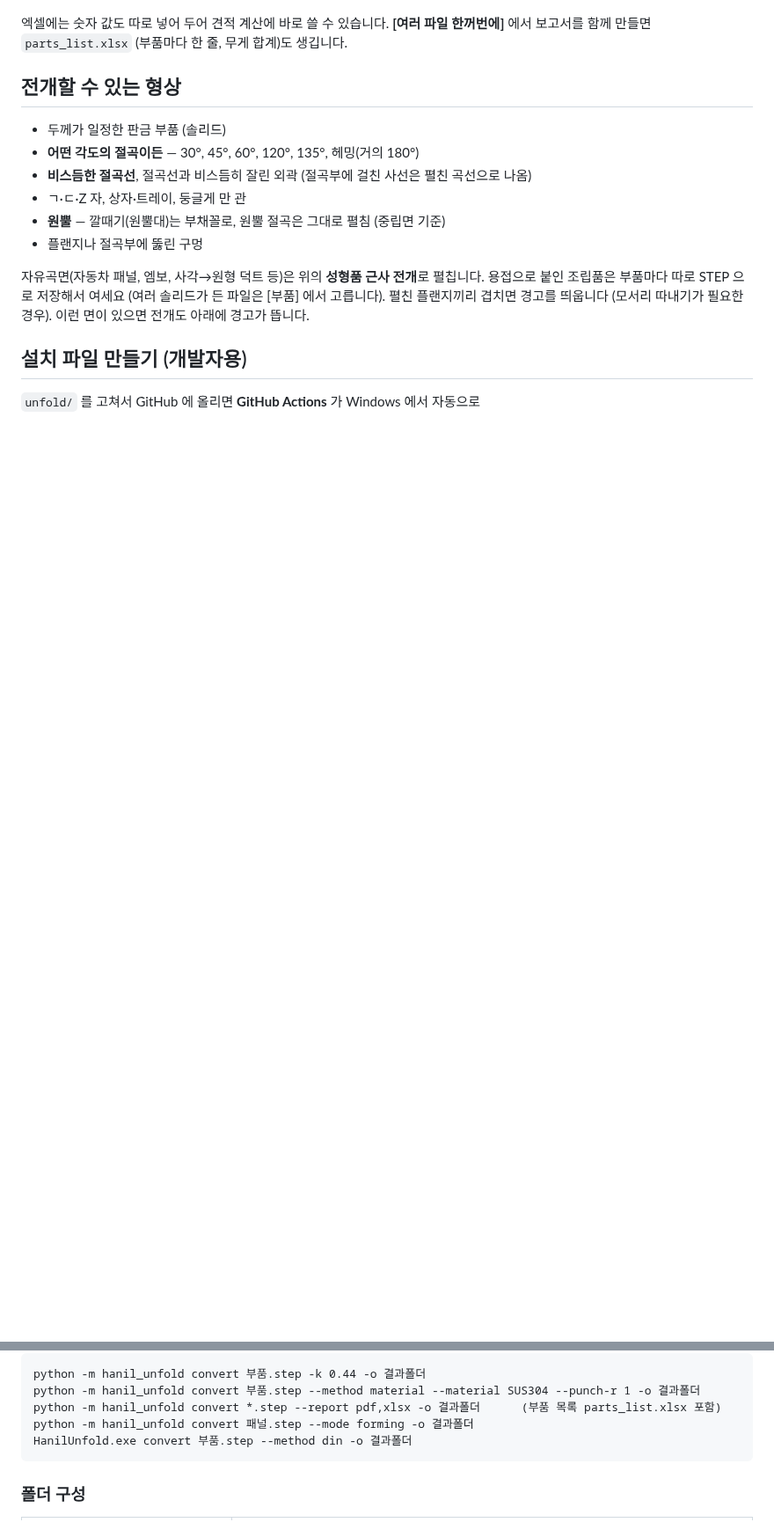
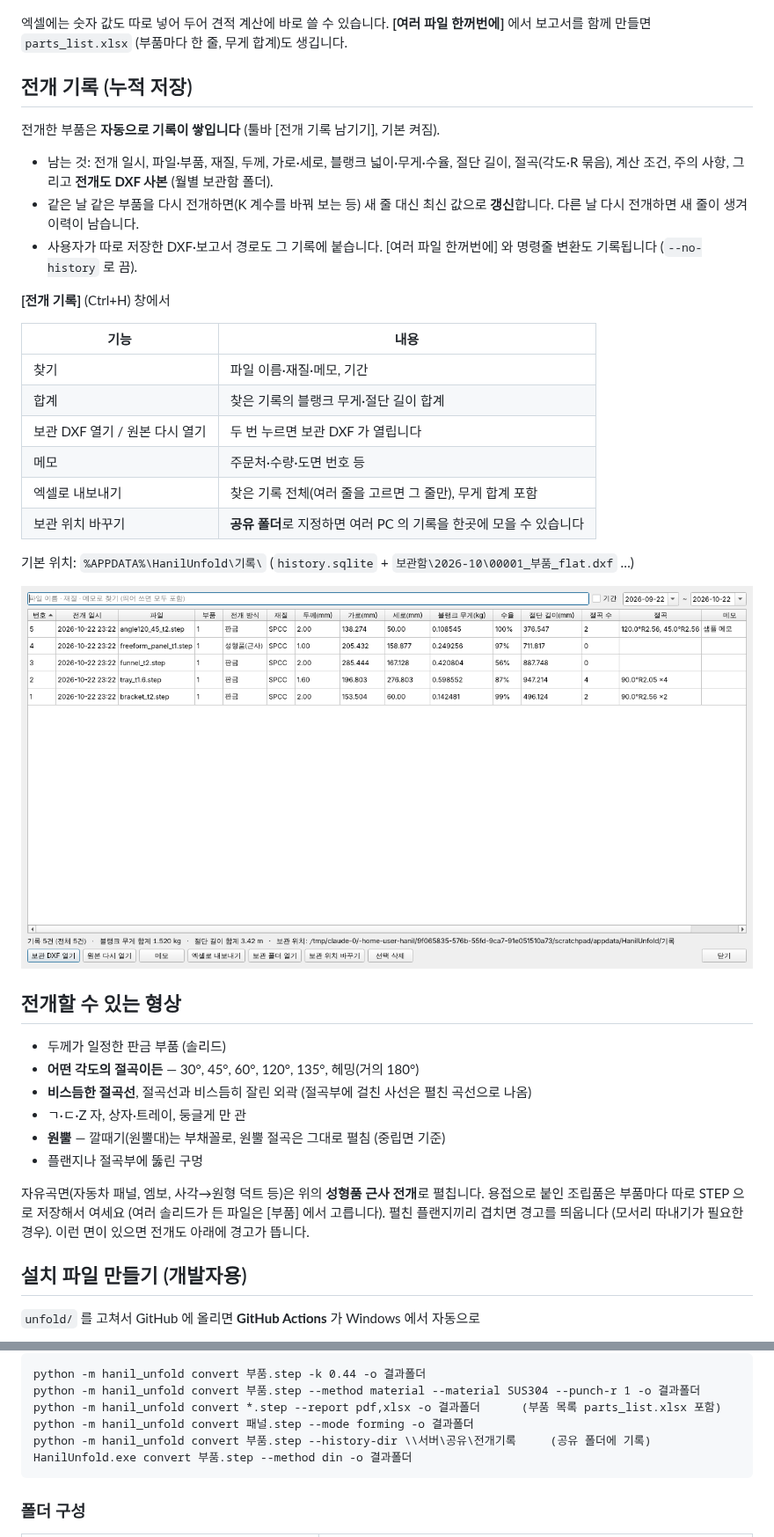
Before and after one commit to hanil-tech/hanil, a Markdown page: unfold/README.md, 2 parts joined by grey strips. Shown at 88% size. Rendered like a GitHub page; pictures changed too: unfold/docs/history.png (added); blank space fills up the shorter version.

````diff
--- a/unfold/README.md
+++ b/unfold/README.md
@@ -150,6 +150,30 @@ DXF 를 화면에 놓고 위에서 본다고 할 때
 엑셀에는 숫자 값도 따로 넣어 두어 견적 계산에 바로 쓸 수 있습니다.
 **[여러 파일 한꺼번에]** 에서 보고서를 함께 만들면 `parts_list.xlsx` (부품마다 한 줄, 무게 합계)도 생깁니다.
 
+## 전개 기록 (누적 저장)
+
+전개한 부품은 **자동으로 기록이 쌓입니다** (툴바 [전개 기록 남기기], 기본 켜짐).
+
+- 남는 것: 전개 일시, 파일·부품, 재질, 두께, 가로·세로, 블랭크 넓이·무게·수율, 절단 길이, 절곡(각도·R 묶음), 계산 조건, 주의 사항,
+  그리고 **전개도 DXF 사본** (월별 보관함 폴더).
+- 같은 날 같은 부품을 다시 전개하면(K 계수를 바꿔 보는 등) 새 줄 대신 최신 값으로 **갱신**합니다. 다른 날 다시 전개하면 새 줄이 생겨 이력이 남습니다.
+- 사용자가 따로 저장한 DXF·보고서 경로도 그 기록에 붙습니다. [여러 파일 한꺼번에] 와 명령줄 변환도 기록됩니다 (`--no-history` 로 끔).
+
+**[전개 기록]** (Ctrl+H) 창에서
+
+| 기능 | 내용 |
+|---|---|
+| 찾기 | 파일 이름·재질·메모, 기간 |
+| 합계 | 찾은 기록의 블랭크 무게·절단 길이 합계 |
+| 보관 DXF 열기 / 원본 다시 열기 | 두 번 누르면 보관 DXF 가 열립니다 |
+| 메모 | 주문처·수량·도면 번호 등 |
+| 엑셀로 내보내기 | 찾은 기록 전체(여러 줄을 고르면 그 줄만), 무게 합계 포함 |
+| 보관 위치 바꾸기 | **공유 폴더**로 지정하면 여러 PC 의 기록을 한곳에 모을 수 있습니다 |
+
+기본 위치: `%APPDATA%\HanilUnfold\기록\` (`history.sqlite` + `보관함\2026-10\00001_부품_flat.dxf` …)
+
+![전개 기록](docs/history.png)
+
 ## 전개할 수 있는 형상
 
 - 두께가 일정한 판금 부품 (솔리드)
@@ -191,6 +215,7 @@ python -m hanil_unfold convert 부품.step -k 0.44 -o 결과폴더
 python -m hanil_unfold convert 부품.step --method material --material SUS304 --punch-r 1 -o 결과폴더
 python -m hanil_unfold convert *.step --report pdf,xlsx -o 결과폴더      (부품 목록 parts_list.xlsx 포함)
 python -m hanil_unfold convert 패널.step --mode forming -o 결과폴더
+python -m hanil_unfold convert 부품.step --history-dir \\서버\공유\전개기록     (공유 폴더에 기록)
 HanilUnfold.exe convert 부품.step --method din -o 결과폴더
 ```
 
````
Also changed, not shown: other parts of unfold/README.md (+1 -0 lines), 6 other files.
